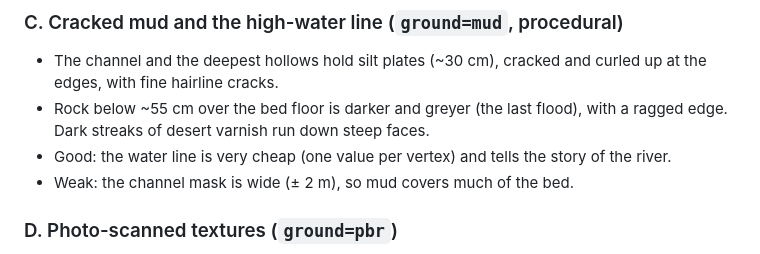
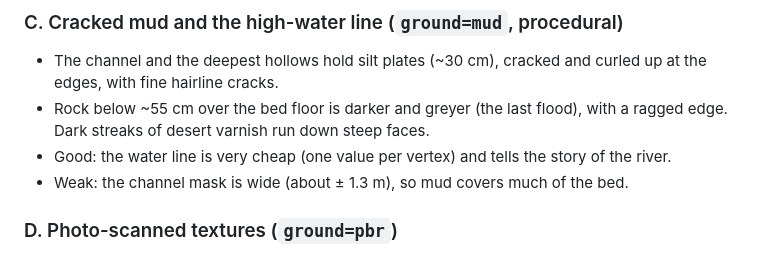
Before and after one commit to chrfalch/infinite-driver, a Markdown page: docs/research/realistic-river-ground.md, the part around the change. Drawn GitHub-style.

Commit message:
Research notes: channel mask width
Co-authored-by: chrfalch <875252+chrfalch@users.noreply.github.com>

```diff
--- a/docs/research/realistic-river-ground.md
+++ b/docs/research/realistic-river-ground.md
@@ -72,7 +72,7 @@ Screens: `docs/research/river-ground/` (`*-low.jpg`: low camera, `*-close.jpg`:
 - Rock below ~55 cm over the bed floor is darker and greyer (the last flood), with a ragged edge.
   Dark streaks of desert varnish run down steep faces.
 - Good: the water line is very cheap (one value per vertex) and tells the story of the river.
-- Weak: the channel mask is wide (± 2 m), so mud covers much of the bed.
+- Weak: the channel mask is wide (about ± 1.3 m), so mud covers much of the bed.
 
 ### D. Photo-scanned textures (`ground=pbr`)
 
```
